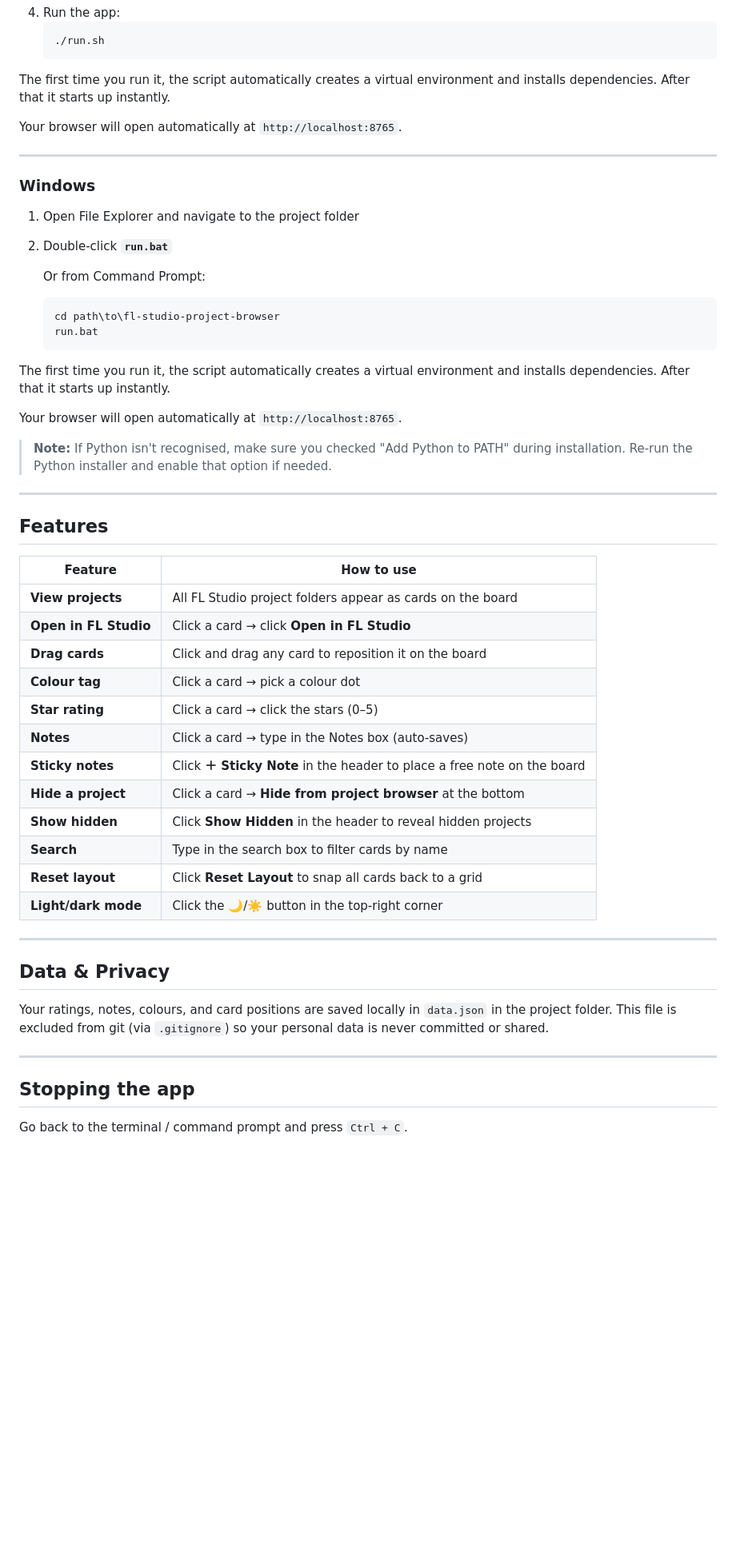
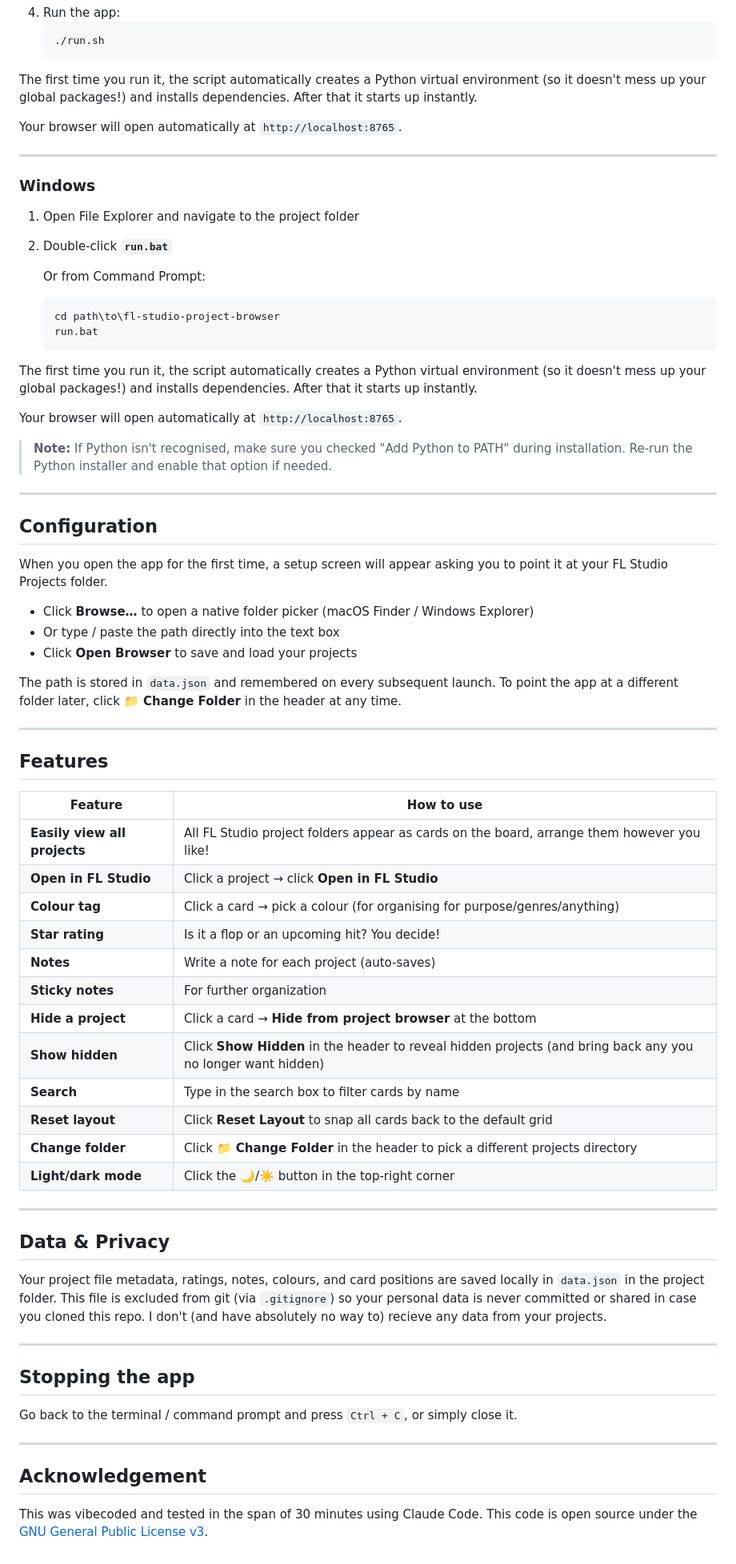
Before and after one commit to problemindustries/FL-Studio-Project-Browser, a Markdown page: README.md, the part around the change printed below. Shown: that part at 80% size. Drawn GitHub-style; blank space fills up the shorter version.

````diff
--- a/README.md
+++ b/README.md
@@ -31,7 +33,7 @@ A local web app that displays all your FL Studio projects on a draggable whitebo
    ./run.sh
    ```
 
-The first time you run it, the script automatically creates a virtual environment and installs dependencies. After that it starts up instantly.
+The first time you run it, the script automatically creates a Python virtual environment (so it doesn't mess up your global packages!) and installs dependencies. After that it starts up instantly.
 
 Your browser will open automatically at `http://localhost:8765`.
 
@@ -48,7 +50,7 @@ Your browser will open automatically at `http://localhost:8765`.
    run.bat
    ```
 
-The first time you run it, the script automatically creates a virtual environment and installs dependencies. After that it starts up instantly.
+The first time you run it, the script automatically creates a Python virtual environment (so it doesn't mess up your global packages!) and installs dependencies. After that it starts up instantly.
 
 Your browser will open automatically at `http://localhost:8765`.
 
@@ -56,31 +58,49 @@ Your browser will open automatically at `http://localhost:8765`.
 
 ---
 
+## Configuration
+
+When you open the app for the first time, a setup screen will appear asking you to point it at your FL Studio Projects folder.
+
+- Click **Browse…** to open a native folder picker (macOS Finder / Windows Explorer)
+- Or type / paste the path directly into the text box
+- Click **Open Browser** to save and load your projects
+
+The path is stored in `data.json` and remembered on every subsequent launch. To point the app at a different folder later, click **📁 Change Folder** in the header at any time.
+
+---
+
 ## Features
 
 | Feature | How to use |
 |---|---|
-| **View projects** | All FL Studio project folders appear as cards on the board |
-| **Open in FL Studio** | Click a card → click **Open in FL Studio** |
-| **Drag cards** | Click and drag any card to reposition it on the board |
-| **Colour tag** | Click a card → pick a colour dot |
-| **Star rating** | Click a card → click the stars (0–5) |
-| **Notes** | Click a card → type in the Notes box (auto-saves) |
-| **Sticky notes** | Click **＋ Sticky Note** in the header to place a free note on the board |
+| **Easily view all projects** | All FL Studio project folders appear as cards on the board, arrange them however you like! |
+| **Open in FL Studio** | Click a project → click **Open in FL Studio** |
+| **Colour tag** | Click a card → pick a colour (for organising for purpose/genres/anything) |
+| **Star rating** | Is it a flop or an upcoming hit? You decide! |
+| **Notes** | Write a note for each project (auto-saves) |
+| **Sticky notes** | For further organization |
 | **Hide a project** | Click a card → **Hide from project browser** at the bottom |
-| **Show hidden** | Click **Show Hidden** in the header to reveal hidden projects |
+| **Show hidden** | Click **Show Hidden** in the header to reveal hidden projects (and bring back any you no longer want hidden) |
 | **Search** | Type in the search box to filter cards by name |
-| **Reset layout** | Click **Reset Layout** to snap all cards back to a grid |
+| **Reset layout** | Click **Reset Layout** to snap all cards back to the default grid|
+| **Change folder** | Click **📁 Change Folder** in the header to pick a different projects directory |
 | **Light/dark mode** | Click the 🌙/☀️ button in the top-right corner |
 
 ---
 
 ## Data & Privacy
 
-Your ratings, notes, colours, and card positions are saved locally in `data.json` in the project folder. This file is excluded from git (via `.gitignore`) so your personal data is never committed or shared.
+Your project file metadata, ratings, notes, colours, and card positions are saved locally in `data.json` in the project folder. This file is excluded from git (via `.gitignore`) so your personal data is never committed or shared in case you cloned this repo. I don't (and have absolutely no way to) recieve any data from your projects.
 
 ---
 
 ## Stopping the app
 
-Go back to the terminal / command prompt and press `Ctrl + C`.
+Go back to the terminal / command prompt and press `Ctrl + C`, or simply close it.
+
+---
+
+## Acknowledgement
+
+This was vibecoded and tested in the span of 30 minutes using Claude Code. This code is open source under the [GNU General Public License v3](LICENSE).
````
Also changed, not shown: other parts of README.md (+3 -1 lines), screenshot.png (added), 2 other files.
